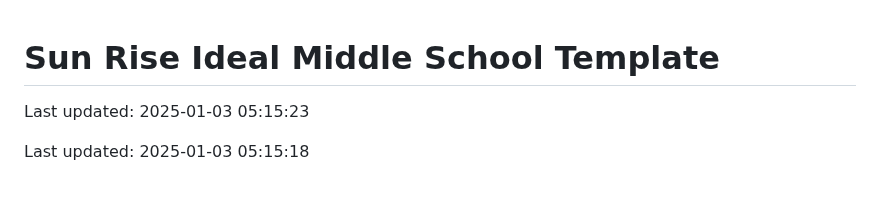
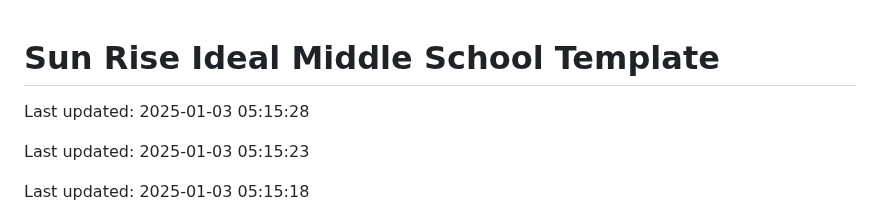
Before and after one commit to Codewithhaider29/Sun-Rise-Ideal-Middle-School, a Markdown page: README.md, the part around the change. Drawn GitHub-style; blank space fills up the shorter version.

Commit message:
Updated README on 2025-01-03

```diff
--- a/README.md
+++ b/README.md
@@ -1,4 +1,6 @@
 # Sun Rise Ideal Middle School Template
+
+Last updated: 2025-01-03 05:15:28
 
 Last updated: 2025-01-03 05:15:23
 
```
